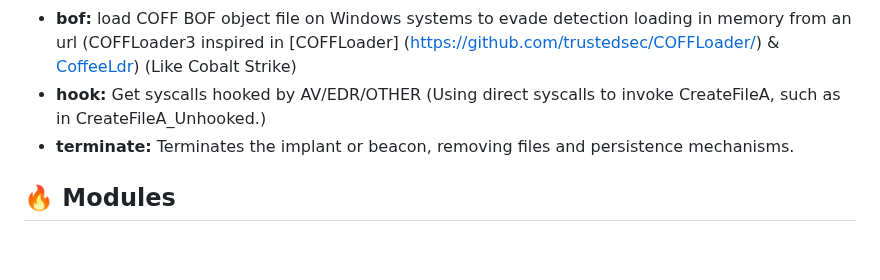
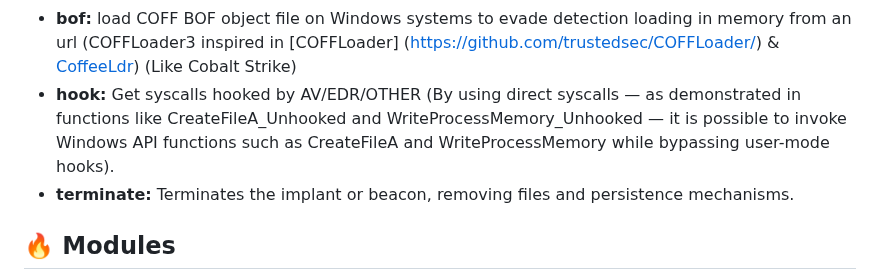
Before and after one commit to grisuno/beacon, a Markdown page: README.md, the part around the change. GitHub-like rendering; blank space fills up the shorter version.

```diff
--- a/README.md
+++ b/README.md
@@ -120,7 +120,7 @@ rule hellbird_Runtime_Behavior {
  - **amsi:** Bypass AMSI (Anti-Malware Scan Interface) on Windows systems to evade detection by PowerShell, WMI, and other scripting engines.
  - **load_module:** load dll on Windows systems to evade detection loading in memory from an url
  - **bof:** load COFF BOF object file on Windows systems to evade detection loading in memory from an url (COFFLoader3 inspired in [COFFLoader] (https://github.com/trustedsec/COFFLoader/) & [CoffeeLdr](https://github.com/Cracked5pider/CoffeeLdr)) (Like Cobalt Strike)
- - **hook:** Get syscalls hooked by AV/EDR/OTHER (Using direct syscalls to invoke CreateFileA, such as in CreateFileA_Unhooked.)
+ - **hook:** Get syscalls hooked by AV/EDR/OTHER (By using direct syscalls — as demonstrated in functions like CreateFileA_Unhooked and WriteProcessMemory_Unhooked — it is possible to invoke Windows API functions such as CreateFileA and WriteProcessMemory while bypassing user-mode hooks).
  - **terminate:** Terminates the implant or beacon, removing files and persistence mechanisms.
 
 ## 🔥 Modules
```
